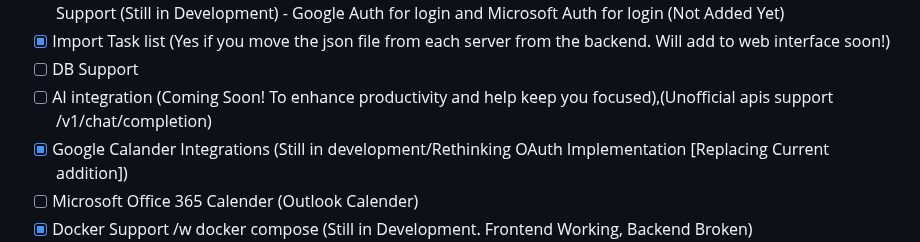
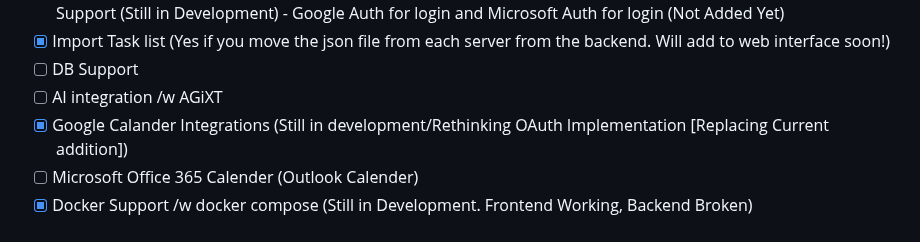
Before and after one commit to birdup000/ADHD-TaskManagementPanel, a Markdown page: README.md, the part around the change. Rendered like a GitHub page.

```diff
--- a/README.md
+++ b/README.md
@@ -15,7 +15,7 @@ The following in the list below are features for sure are gonna be added.
          - Google Auth for login and Microsoft Auth for login (Not Added Yet)
 - [x] Import Task list (Yes if you move the json file from each server from the backend. Will add to web interface soon!)
 - [ ] DB Support
-- [ ] AI integration (Coming Soon! To enhance productivity and help keep you focused),(Unofficial apis support /v1/chat/completion)
+- [ ] AI integration /w AGiXT
 - [x] Google Calander Integrations (Still in development/Rethinking OAuth Implementation [Replacing Current addition])
 - [ ] Microsoft Office 365 Calender (Outlook Calender)
 - [X] Docker Support /w docker compose (Still in Development. Frontend Working, Backend Broken)
```
